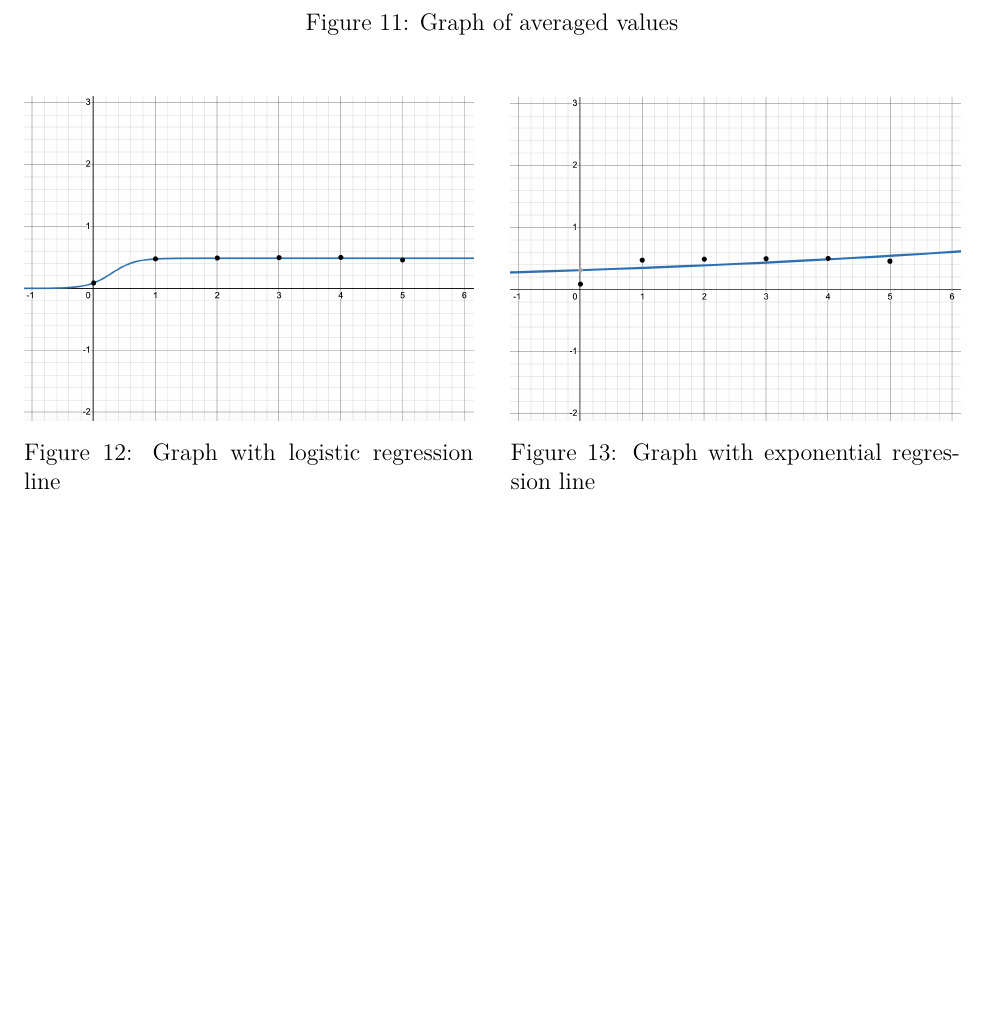
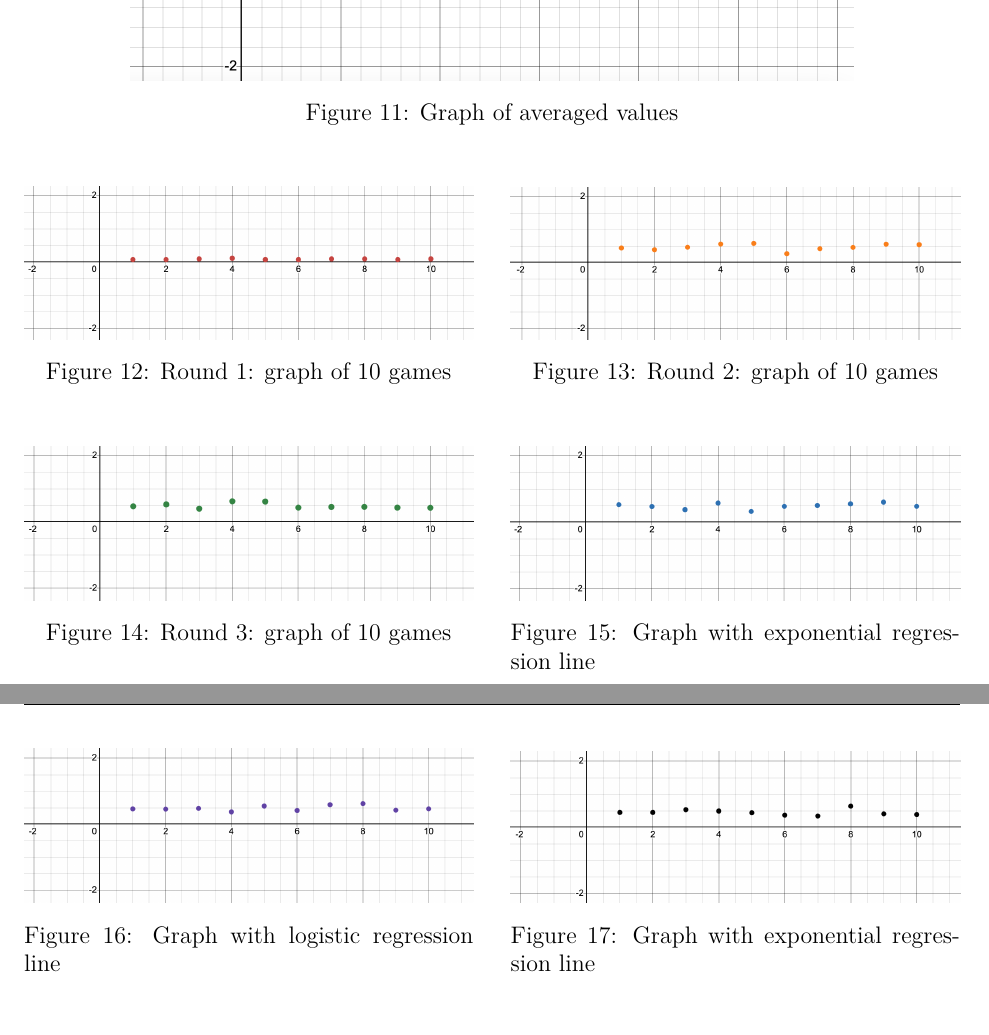
Before and after one commit to loladunton/lola_math_ia, a LaTeX document (ia_main.tex, which reads modelling.tex): part of page 9 of 11 before the commit and two parts of pages 9 and 10 of 11 after it, the two joined at a grey line, cut so that both start at the same text, the shorter picture padded with empty space. Compiled offline with XeLaTeX.

Commit message:
Auto-commit: changes detected at 2026-11-14 11:33:19

```diff
--- a/modelling.tex
+++ b/modelling.tex
@@ -81,18 +81,51 @@ After collecting adequate data on these variables, I found the average ratio (r)
  \begin{figure}[H]
 	\begin{minipage}[t]{0.48\textwidth} % First image takes up 48% of the width
         \centering
-        \includegraphics[width=\linewidth]{avg_r_value_logist.png}
+        \includegraphics[width=\linewidth]{10rounds1.png}
+        \caption{Round 1: graph of 10 games}
+        \label{fig:10rounds1}
+    \end{minipage}
+    \hfill % Adds a small horizontal space between the images
+    \begin{minipage}[t]{0.48\textwidth} % Second image takes up 48% of the width
+        \centering
+        \includegraphics[width=\linewidth]{10rounds2.png}
+        \caption{Round 2: graph of 10 games}
+        \label{fig:10rounds2}
+    \end{minipage}
+\end{figure}
+
+ \begin{figure}[H]
+	\begin{minipage}[t]{0.48\textwidth} % First image takes up 48% of the width
+        \centering
+        \includegraphics[width=\linewidth]{10rounds3.png}
+        \caption{Round 3: graph of 10 games}
+        \label{fig:avgRvalueLogist}
+    \end{minipage}
+    \hfill % Adds a small horizontal space between the images
+    \begin{minipage}[t]{0.48\textwidth} % Second image takes up 48% of the width
+        \centering
+        \includegraphics[width=\linewidth]{10rounds4.png}
+        \caption{Graph with exponential regression line}
+        \label{fig:avgRvalueExpo}
+    \end{minipage}
+\end{figure}
+
+ \begin{figure}[H]
+	\begin{minipage}[t]{0.48\textwidth} % First image takes up 48% of the width
+        \centering
+        \includegraphics[width=\linewidth]{10rounds5.png}
         \caption{Graph with logistic regression line}
         \label{fig:avgRvalueLogist}
     \end{minipage}
     \hfill % Adds a small horizontal space between the images
     \begin{minipage}[t]{0.48\textwidth} % Second image takes up 48% of the width
         \centering
-        \includegraphics[width=\linewidth]{avg_r_value_expo.png}
+        \includegraphics[width=\linewidth]{10rounds6.png}
         \caption{Graph with exponential regression line}
         \label{fig:avgRvalueExpo}
     \end{minipage}
 \end{figure}
+
 
 \begin{figure}[H]
 	\centering
```
Also changed, not shown: ia_main.pdf, images/10rounds3.png (added), images/10rounds4.png (added), images/10rounds5.png (added), images/10rounds6.png (added).
